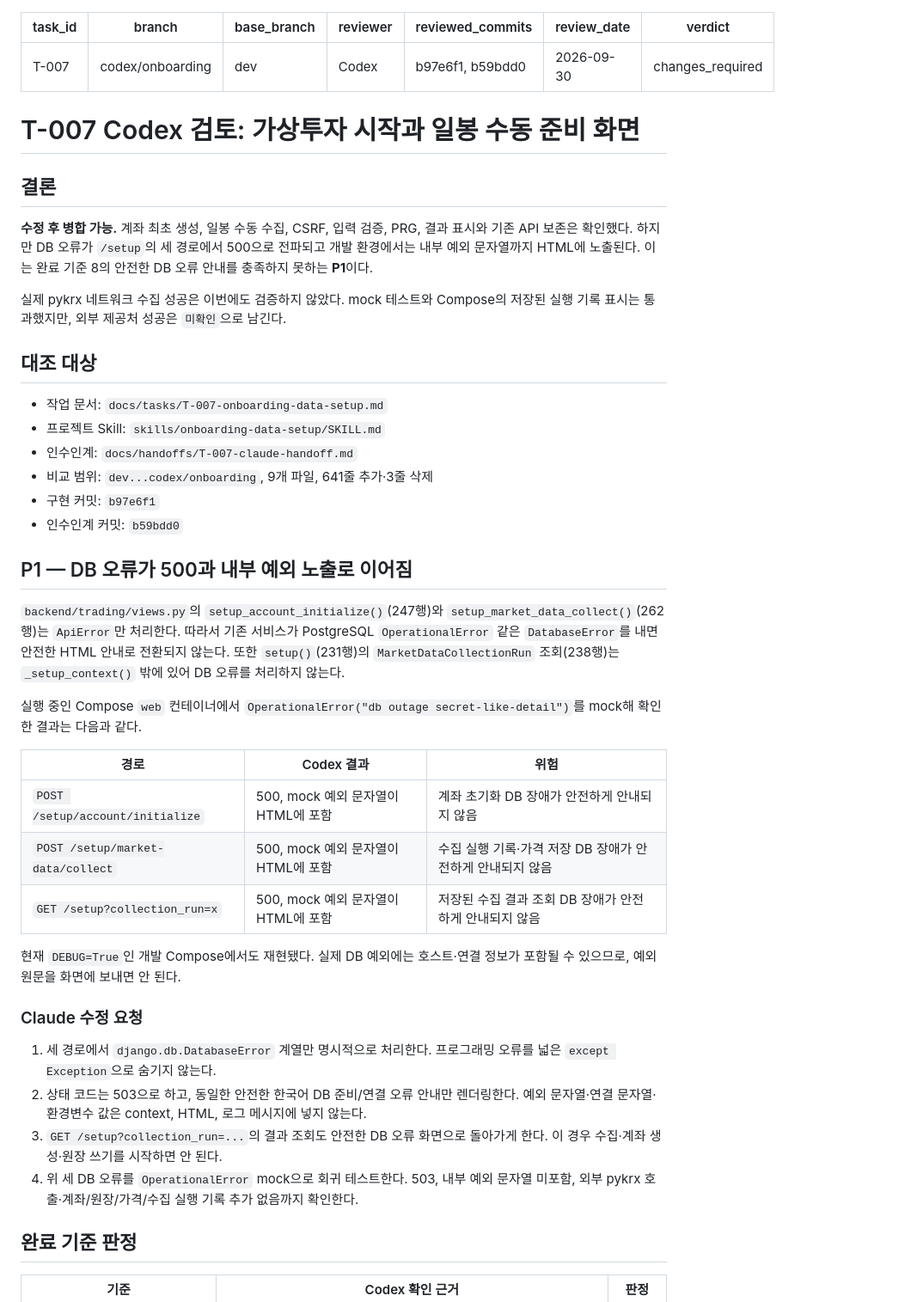
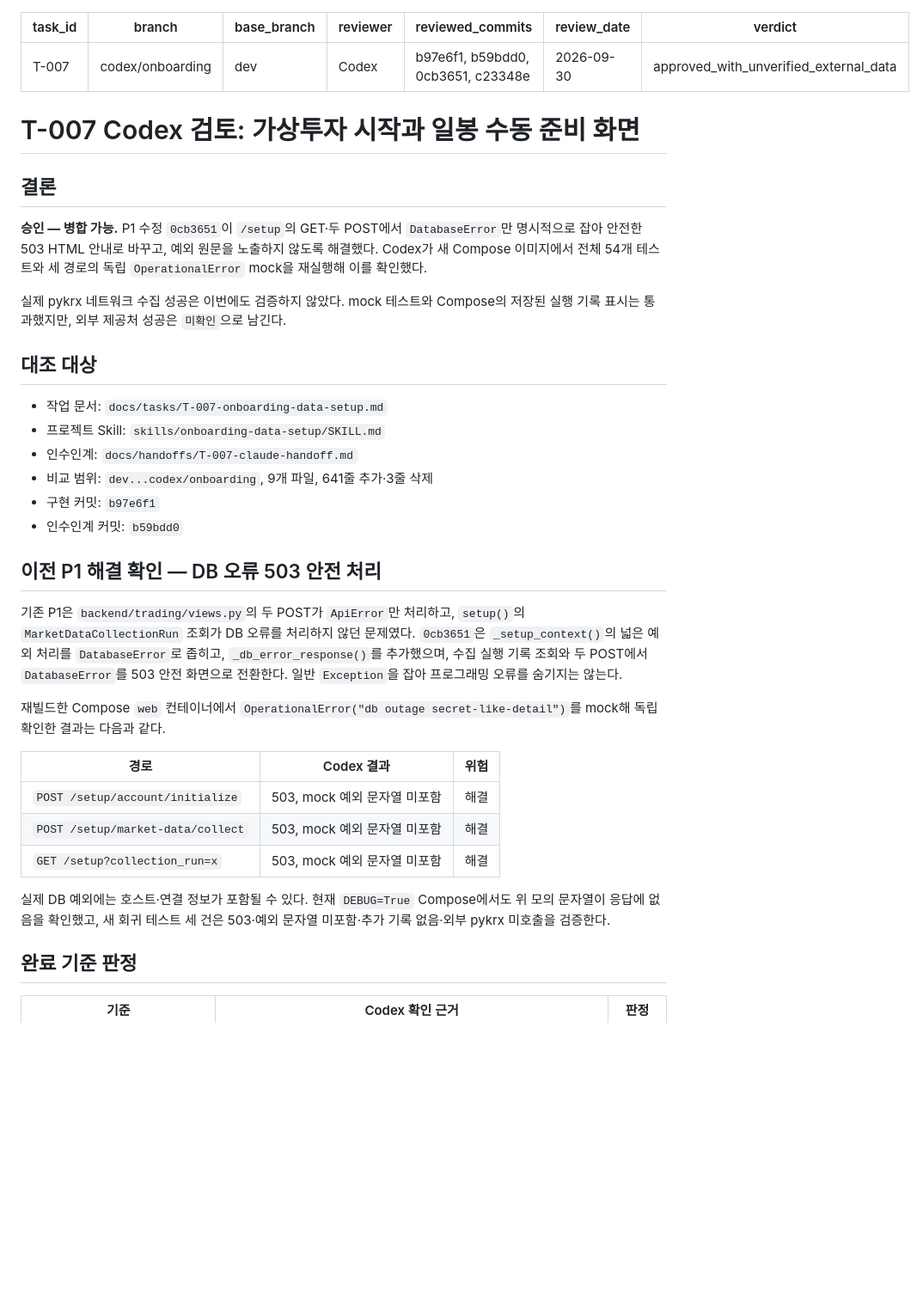
Before and after one commit to ChangJe-P/stock-pro, a Markdown page: docs/reviews/T-007-codex-review.md, the part around one of its changes. Shown at 86% size. Drawn GitHub-style; blank space fills up the shorter version.

Commit message:
docs: approve T-007 onboarding

```diff
--- a/docs/reviews/T-007-codex-review.md
+++ b/docs/reviews/T-007-codex-review.md
@@ -3,16 +3,16 @@ task_id: T-007
 branch: codex/onboarding
 base_branch: dev
 reviewer: Codex
-reviewed_commits: b97e6f1, b59bdd0
+reviewed_commits: b97e6f1, b59bdd0, 0cb3651, c23348e
 review_date: 2026-09-30
-verdict: changes_required
+verdict: approved_with_unverified_external_data
 ---
 
 # T-007 Codex 검토: 가상투자 시작과 일봉 수동 준비 화면
 
 ## 결론
 
-**수정 후 병합 가능.** 계좌 최초 생성, 일봉 수동 수집, CSRF, 입력 검증, PRG, 결과 표시와 기존 API 보존은 확인했다. 하지만 DB 오류가 `/setup`의 세 경로에서 500으로 전파되고 개발 환경에서는 내부 예외 문자열까지 HTML에 노출된다. 이는 완료 기준 8의 안전한 DB 오류 안내를 충족하지 못하는 **P1**이다.
+**승인 — 병합 가능.** P1 수정 `0cb3651`이 `/setup`의 GET·두 POST에서 `DatabaseError`만 명시적으로 잡아 안전한 503 HTML 안내로 바꾸고, 예외 원문을 노출하지 않도록 해결했다. Codex가 새 Compose 이미지에서 전체 54개 테스트와 세 경로의 독립 `OperationalError` mock을 재실행해 이를 확인했다.
 
 실제 pykrx 네트워크 수집 성공은 이번에도 검증하지 않았다. mock 테스트와 Compose의 저장된 실행 기록 표시는 통과했지만, 외부 제공처 성공은 `미확인`으로 남긴다.
 
@@ -25,26 +25,19 @@ verdict: changes_required
 - 구현 커밋: `b97e6f1`
 - 인수인계 커밋: `b59bdd0`
 
-## P1 — DB 오류가 500과 내부 예외 노출로 이어짐
+## 이전 P1 해결 확인 — DB 오류 503 안전 처리
 
-`backend/trading/views.py`의 `setup_account_initialize()`(247행)와 `setup_market_data_collect()`(262행)는 `ApiError`만 처리한다. 따라서 기존 서비스가 PostgreSQL `OperationalError` 같은 `DatabaseError`를 내면 안전한 HTML 안내로 전환되지 않는다. 또한 `setup()`(231행)의 `MarketDataCollectionRun` 조회(238행)는 `_setup_context()` 밖에 있어 DB 오류를 처리하지 않는다.
+기존 P1은 `backend/trading/views.py`의 두 POST가 `ApiError`만 처리하고, `setup()`의 `MarketDataCollectionRun` 조회가 DB 오류를 처리하지 않던 문제였다. `0cb3651`은 `_setup_context()`의 넓은 예외 처리를 `DatabaseError`로 좁히고, `_db_error_response()`를 추가했으며, 수집 실행 기록 조회와 두 POST에서 `DatabaseError`를 503 안전 화면으로 전환한다. 일반 `Exception`을 잡아 프로그래밍 오류를 숨기지는 않는다.
 
-실행 중인 Compose `web` 컨테이너에서 `OperationalError("db outage secret-like-detail")`를 mock해 확인한 결과는 다음과 같다.
+재빌드한 Compose `web` 컨테이너에서 `OperationalError("db outage secret-like-detail")`를 mock해 독립 확인한 결과는 다음과 같다.
 
 | 경로 | Codex 결과 | 위험 |
 |---|---|---|
-| `POST /setup/account/initialize` | 500, mock 예외 문자열이 HTML에 포함 | 계좌 초기화 DB 장애가 안전하게 안내되지 않음 |
-| `POST /setup/market-data/collect` | 500, mock 예외 문자열이 HTML에 포함 | 수집 실행 기록·가격 저장 DB 장애가 안전하게 안내되지 않음 |
-| `GET /setup?collection_run=x` | 500, mock 예외 문자열이 HTML에 포함 | 저장된 수집 결과 조회 DB 장애가 안전하게 안내되지 않음 |
+| `POST /setup/account/initialize` | 503, mock 예외 문자열 미포함 | 해결 |
+| `POST /setup/market-data/collect` | 503, mock 예외 문자열 미포함 | 해결 |
+| `GET /setup?collection_run=x` | 503, mock 예외 문자열 미포함 | 해결 |
 
-현재 `DEBUG=True`인 개발 Compose에서도 재현됐다. 실제 DB 예외에는 호스트·연결 정보가 포함될 수 있으므로, 예외 원문을 화면에 보내면 안 된다.
-
-### Claude 수정 요청
-
-1. 세 경로에서 `django.db.DatabaseError` 계열만 명시적으로 처리한다. 프로그래밍 오류를 넓은 `except Exception`으로 숨기지 않는다.
-2. 상태 코드는 503으로 하고, 동일한 안전한 한국어 DB 준비/연결 오류 안내만 렌더링한다. 예외 문자열·연결 문자열·환경변수 값은 context, HTML, 로그 메시지에 넣지 않는다.
-3. `GET /setup?collection_run=...`의 결과 조회도 안전한 DB 오류 화면으로 돌아가게 한다. 이 경우 수집·계좌 생성·원장 쓰기를 시작하면 안 된다.
-4. 위 세 DB 오류를 `OperationalError` mock으로 회귀 테스트한다. 503, 내부 예외 문자열 미포함, 외부 pykrx 호출·계좌/원장/가격/수집 실행 기록 추가 없음까지 확인한다.
+실제 DB 예외에는 호스트·연결 정보가 포함될 수 있다. 현재 `DEBUG=True` Compose에서도 위 모의 문자열이 응답에 없음을 확인했고, 새 회귀 테스트 세 건은 503·예외 문자열 미포함·추가 기록 없음·외부 pykrx 미호출을 검증한다.
 
 ## 완료 기준 판정
 
```
Also changed, not shown: other parts of docs/reviews/T-007-codex-review.md (+7 -5 lines).
